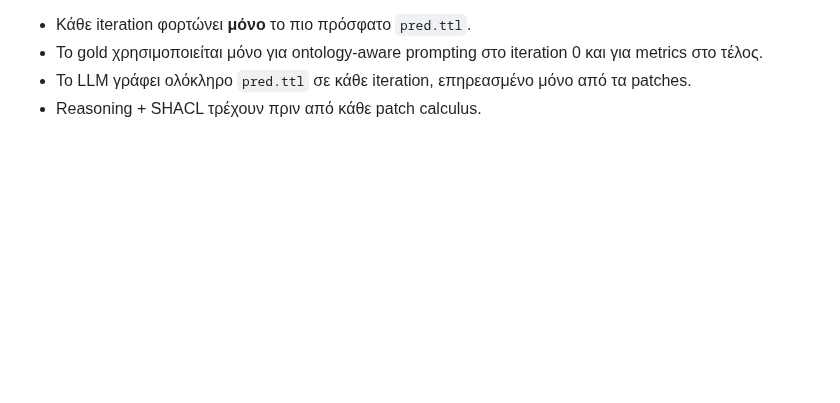
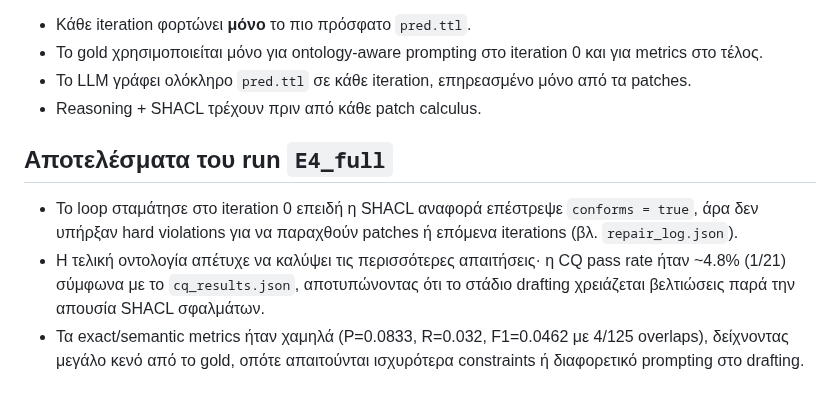
Before and after one commit to KristiCami/Ontology-Guided, a Markdown page: docs/E4_iterative_repair.md, the part around the change. Rendered like a GitHub page; blank space fills up the shorter version.

```diff
--- a/docs/E4_iterative_repair.md
+++ b/docs/E4_iterative_repair.md
@@ -55,3 +55,8 @@ runs/E4_full/
 - Το gold χρησιμοποιείται μόνο για ontology-aware prompting στο iteration 0 και για metrics στο τέλος.
 - Το LLM γράφει ολόκληρο `pred.ttl` σε κάθε iteration, επηρεασμένο μόνο από τα patches.
 - Reasoning + SHACL τρέχουν πριν από κάθε patch calculus.
+
+## Αποτελέσματα του run `E4_full`
+- Το loop σταμάτησε στο iteration 0 επειδή η SHACL αναφορά επέστρεψε `conforms = true`, άρα δεν υπήρξαν hard violations για να παραχθούν patches ή επόμενα iterations (βλ. `repair_log.json`).
+- Η τελική οντολογία απέτυχε να καλύψει τις περισσότερες απαιτήσεις· η CQ pass rate ήταν ~4.8% (1/21) σύμφωνα με το `cq_results.json`, αποτυπώνοντας ότι το στάδιο drafting χρειάζεται βελτιώσεις παρά την απουσία SHACL σφαλμάτων.
+- Τα exact/semantic metrics ήταν χαμηλά (P=0.0833, R=0.032, F1=0.0462 με 4/125 overlaps), δείχνοντας μεγάλο κενό από το gold, οπότε απαιτούνται ισχυρότερα constraints ή διαφορετικό prompting στο drafting.
```
